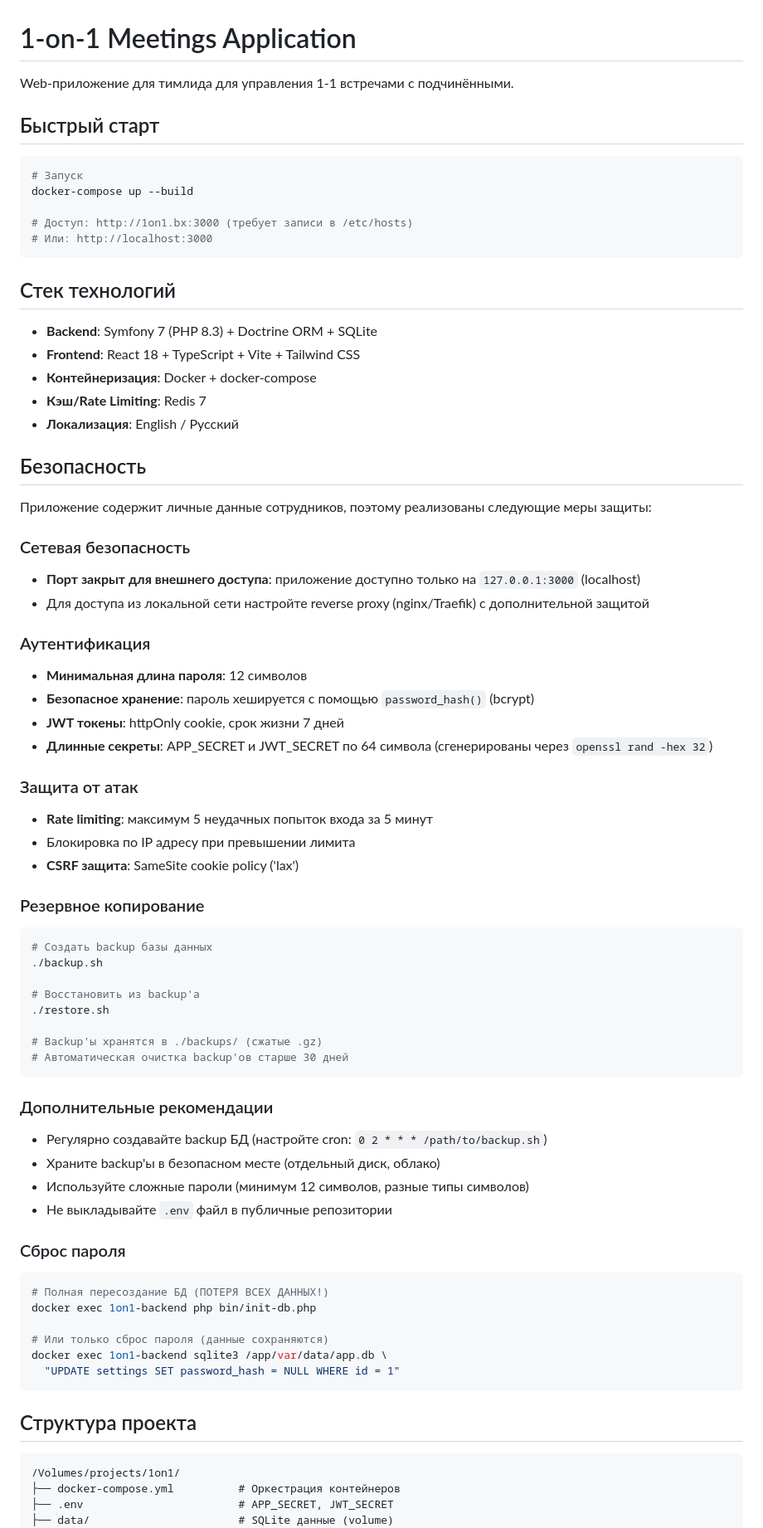
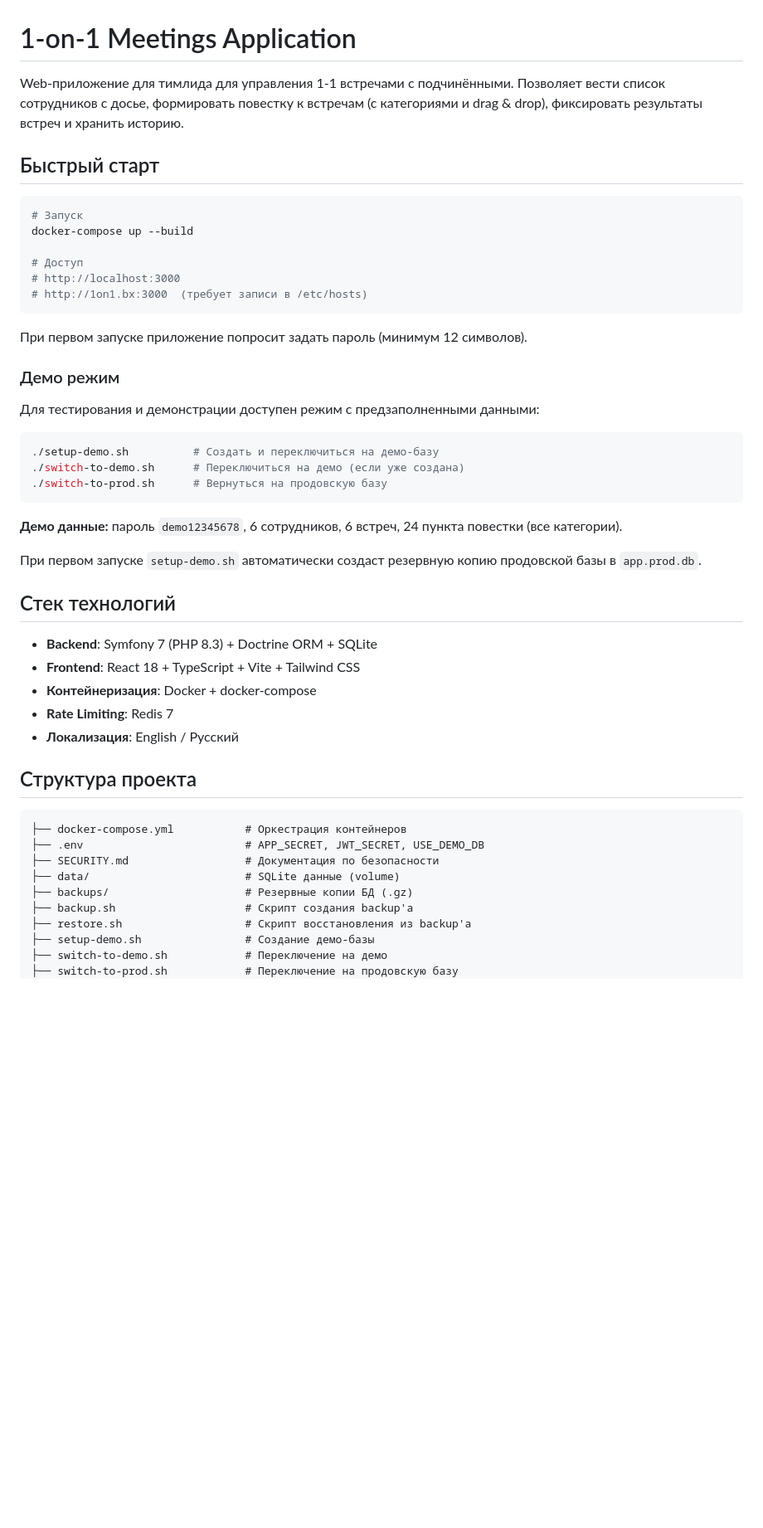
Before and after one commit to neckita39/1on1, a Markdown page: CLAUDE.md, the part around one of its changes. Shown at 83% size. GitHub-like rendering; blank space fills up the shorter version.

````diff
--- a/CLAUDE.md
+++ b/CLAUDE.md
@@ -1,6 +1,6 @@
 # 1-on-1 Meetings Application
 
-Web-приложение для тимлида для управления 1-1 встречами с подчинёнными.
+Web-приложение для тимлида для управления 1-1 встречами с подчинёнными. Позволяет вести список сотрудников с досье, формировать повестку к встречам (с категориями и drag & drop), фиксировать результаты встреч и хранить историю.
 
 ## Быстрый старт
 
@@ -8,70 +8,46 @@ Web-приложение для тимлида для управления 1-1
 # Запуск
 docker-compose up --build
 
-# Доступ: http://1on1.bx:3000 (требует записи в /etc/hosts)
-# Или: http://localhost:3000
+# Доступ
+# http://localhost:3000
+# http://1on1.bx:3000  (требует записи в /etc/hosts)
 ```
+
+При первом запуске приложение попросит задать пароль (минимум 12 символов).
+
+### Демо режим
+
+Для тестирования и демонстрации доступен режим с предзаполненными данными:
+
+```bash
+./setup-demo.sh          # Создать и переключиться на демо-базу
+./switch-to-demo.sh      # Переключиться на демо (если уже создана)
+./switch-to-prod.sh      # Вернуться на продовскую базу
+```
+
+**Демо данные:** пароль `demo12345678`, 6 сотрудников, 6 встреч, 24 пункта повестки (все категории).
+
+При первом запуске `setup-demo.sh` автоматически создаст резервную копию продовской базы в `app.prod.db`.
 
 ## Стек технологий
 
 - **Backend**: Symfony 7 (PHP 8.3) + Doctrine ORM + SQLite
 - **Frontend**: React 18 + TypeScript + Vite + Tailwind CSS
 - **Контейнеризация**: Docker + docker-compose
-- **Кэш/Rate Limiting**: Redis 7
+- **Rate Limiting**: Redis 7
 - **Локализация**: English / Русский
-
-## Безопасность
-
-Приложение содержит личные данные сотрудников, поэтому реализованы следующие меры защиты:
-
-### Сетевая безопасность
-- **Порт закрыт для внешнего доступа**: приложение доступно только на `127.0.0.1:3000` (localhost)
-- Для доступа из локальной сети настройте reverse proxy (nginx/Traefik) с дополнительной защитой
-
-### Аутентификация
-- **Минимальная длина пароля**: 12 символов
-- **Безопасное хранение**: пароль хешируется с помощью `password_hash()` (bcrypt)
-- **JWT токены**: httpOnly cookie, срок жизни 7 дней
-- **Длинные секреты**: APP_SECRET и JWT_SECRET по 64 символа (сгенерированы через `openssl rand -hex 32`)
-
-### Защита от атак
-- **Rate limiting**: максимум 5 неудачных попыток входа за 5 минут
-- Блокировка по IP адресу при превышении лимита
-- **CSRF защита**: SameSite cookie policy ('lax')
-
-### Резервное копирование
-```bash
-# Создать backup базы данных
-./backup.sh
-
-# Восстановить из backup'а
-./restore.sh
-
-# Backup'ы хранятся в ./backups/ (сжатые .gz)
-# Автоматическая очистка backup'ов старше 30 дней
-```
-
-### Дополнительные рекомендации
-- Регулярно создавайте backup БД (настройте cron: `0 2 * * * /path/to/backup.sh`)
-- Храните backup'ы в безопасном месте (отдельный диск, облако)
-- Используйте сложные пароли (минимум 12 символов, разные типы символов)
-- Не выкладывайте `.env` файл в публичные репозитории
-
-### Сброс пароля
-```bash
-# Полная пересоздание БД (ПОТЕРЯ ВСЕХ ДАННЫХ!)
-docker exec 1on1-backend php bin/init-db.php
-
-# Или только сброс пароля (данные сохраняются)
-docker exec 1on1-backend sqlite3 /app/var/data/app.db \
-  "UPDATE settings SET password_hash = NULL WHERE id = 1"
-```
 
 ## Структура проекта
 
 ```
-/Volumes/projects/1on1/
-├── docker-compose.yml          # Оркестрация контейнеров
-├── .env                        # APP_SECRET, JWT_SECRET
-├── data/                       # SQLite данные (volume)
+├── docker-compose.yml           # Оркестрация контейнеров
+├── .env                         # APP_SECRET, JWT_SECRET, USE_DEMO_DB
+├── SECURITY.md                  # Документация по безопасности
+├── data/                        # SQLite данные (volume)
+├── backups/                     # Резервные копии БД (.gz)
+├── backup.sh                    # Скрипт создания backup'а
+├── restore.sh                   # Скрипт восстановления из backup'а
+├── setup-demo.sh                # Создание демо-базы
+├── switch-to-demo.sh            # Переключение на демо
+├── switch-to-prod.sh            # Переключение на продовскую базу
 │
````
Also changed, not shown: other parts of CLAUDE.md (+72 -70 lines).
